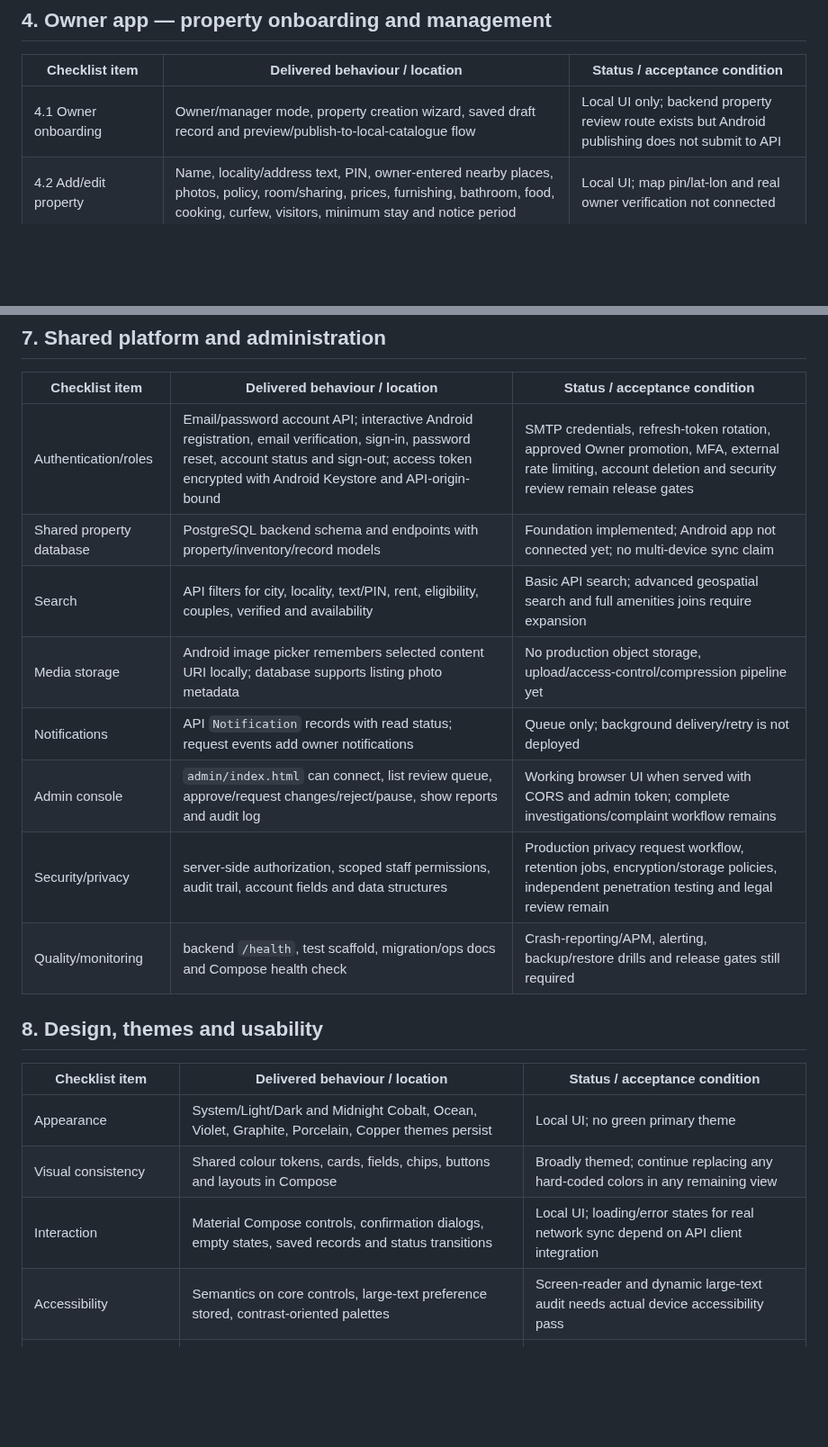
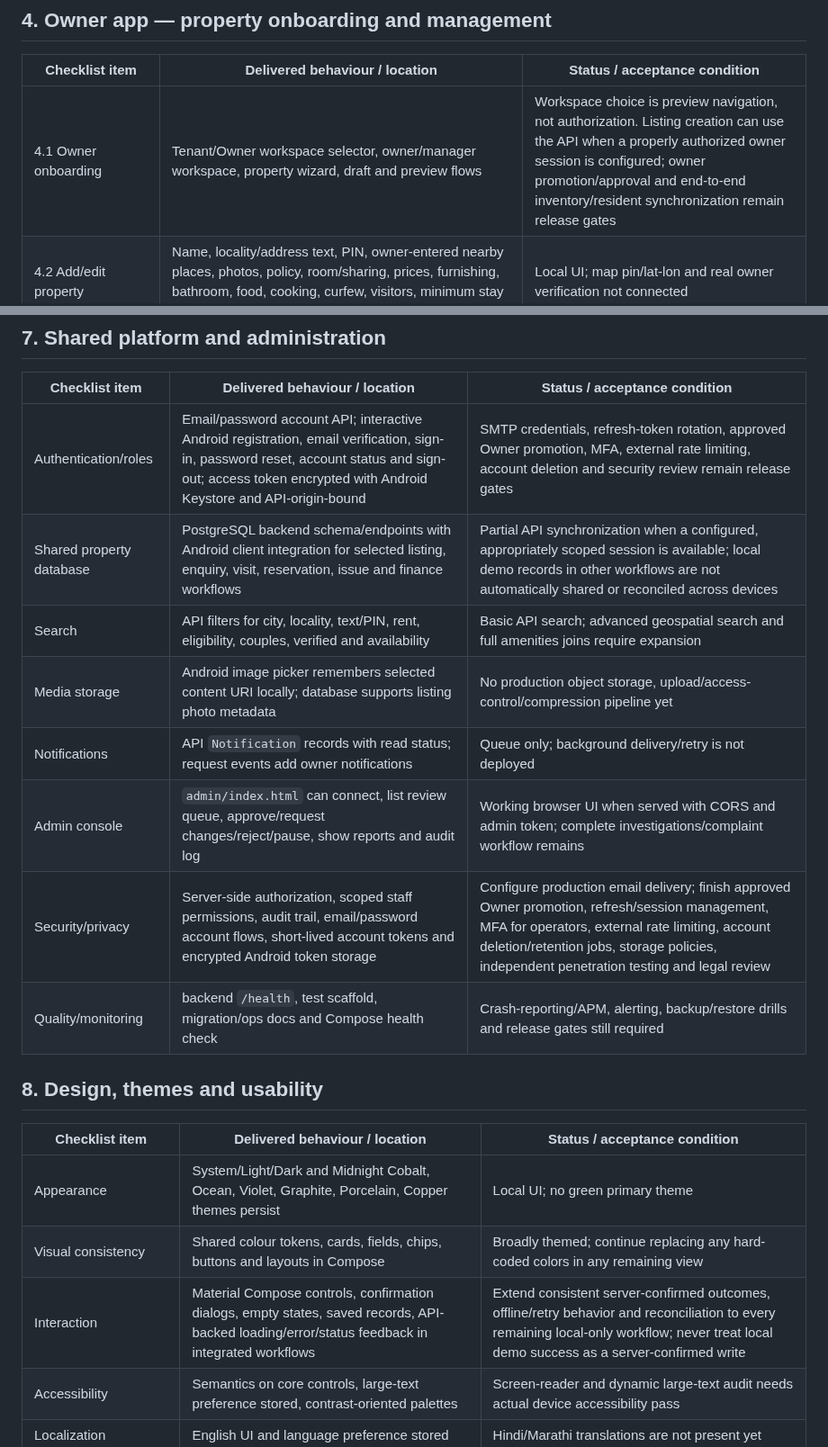
Before and after one commit to radhengle/StayEasy, a Markdown page: docs/IMPLEMENTATION_MATRIX.md, 2 parts joined by grey strips. Shown at 90% size. GitHub-like rendering; blank space fills up the shorter version.

```diff
--- a/docs/IMPLEMENTATION_MATRIX.md
+++ b/docs/IMPLEMENTATION_MATRIX.md
@@ -54,7 +54,7 @@ This matrix maps the full requested checklist to the current deliverable. “Loc
 
 | Checklist item | Delivered behaviour / location | Status / acceptance condition |
 |---|---|---|
-| 4.1 Owner onboarding | Owner/manager mode, property creation wizard, saved draft record and preview/publish-to-local-catalogue flow | Local UI only; backend property review route exists but Android publishing does not submit to API |
+| 4.1 Owner onboarding | Tenant/Owner workspace selector, owner/manager workspace, property wizard, draft and preview flows | Workspace choice is preview navigation, not authorization. Listing creation can use the API when a properly authorized owner session is configured; owner promotion/approval and end-to-end inventory/resident synchronization remain release gates |
 | 4.2 Add/edit property | Name, locality/address text, PIN, owner-entered nearby places, photos, policy, room/sharing, prices, furnishing, bathroom, food, cooking, curfew, visitors, minimum stay and notice period | Local UI; map pin/lat-lon and real owner verification not connected |
 | 4.2 Listing generation/quality | Description can be generated from entered facts; quality/draft record; missing details can be added in the wizard | Local UI; does not claim unentered benefits/distances |
 | 4.3 Rooms/beds | Local room/bed board with available/reserved/occupied/maintenance state and allowed state actions; owner inventory routes in API | Local UI + API foundation; local conflict checks are not a substitute for DB transactions across devices |
@@ -90,12 +90,12 @@ This matrix maps the full requested checklist to the current deliverable. “Loc
 | Checklist item | Delivered behaviour / location | Status / acceptance condition |
 |---|---|---|
 | Authentication/roles | Email/password account API; interactive Android registration, email verification, sign-in, password reset, account status and sign-out; access token encrypted with Android Keystore and API-origin-bound | SMTP credentials, refresh-token rotation, approved Owner promotion, MFA, external rate limiting, account deletion and security review remain release gates |
-| Shared property database | PostgreSQL backend schema and endpoints with property/inventory/record models | Foundation implemented; Android app not connected yet; no multi-device sync claim |
+| Shared property database | PostgreSQL backend schema/endpoints with Android client integration for selected listing, enquiry, visit, reservation, issue and finance workflows | Partial API synchronization when a configured, appropriately scoped session is available; local demo records in other workflows are not automatically shared or reconciled across devices |
 | Search | API filters for city, locality, text/PIN, rent, eligibility, couples, verified and availability | Basic API search; advanced geospatial search and full amenities joins require expansion |
 | Media storage | Android image picker remembers selected content URI locally; database supports listing photo metadata | No production object storage, upload/access-control/compression pipeline yet |
 | Notifications | API `Notification` records with read status; request events add owner notifications | Queue only; background delivery/retry is not deployed |
 | Admin console | `admin/index.html` can connect, list review queue, approve/request changes/reject/pause, show reports and audit log | Working browser UI when served with CORS and admin token; complete investigations/complaint workflow remains |
-| Security/privacy | server-side authorization, scoped staff permissions, audit trail, account fields and data structures | Production privacy request workflow, retention jobs, encryption/storage policies, independent penetration testing and legal review remain |
+| Security/privacy | Server-side authorization, scoped staff permissions, audit trail, email/password account flows, short-lived account tokens and encrypted Android token storage | Configure production email delivery; finish approved Owner promotion, refresh/session management, MFA for operators, external rate limiting, account deletion/retention jobs, storage policies, independent penetration testing and legal review |
 | Quality/monitoring | backend `/health`, test scaffold, migration/ops docs and Compose health check | Crash-reporting/APM, alerting, backup/restore drills and release gates still required |
 
 ## 8. Design, themes and usability
@@ -104,7 +104,7 @@ This matrix maps the full requested checklist to the current deliverable. “Loc
 |---|---|---|
 | Appearance | System/Light/Dark and Midnight Cobalt, Ocean, Violet, Graphite, Porcelain, Copper themes persist | Local UI; no green primary theme |
 | Visual consistency | Shared colour tokens, cards, fields, chips, buttons and layouts in Compose | Broadly themed; continue replacing any hard-coded colors in any remaining view |
-| Interaction | Material Compose controls, confirmation dialogs, empty states, saved records and status transitions | Local UI; loading/error states for real network sync depend on API client integration |
+| Interaction | Material Compose controls, confirmation dialogs, empty states, saved records, API-backed loading/error/status feedback in integrated workflows | Extend consistent server-confirmed outcomes, offline/retry behavior and reconciliation to every remaining local-only workflow; never treat local demo success as a server-confirmed write |
 | Accessibility | Semantics on core controls, large-text preference stored, contrast-oriented palettes | Screen-reader and dynamic large-text audit needs actual device accessibility pass |
 | Localization | English UI and language preference stored | Hindi/Marathi translations are not present yet |
 | Performance/reliability | local state persistence, URI permission retention, record timestamps and empty state fallback | offline queue/retry and server reconciliation not yet implemented |
```
Also changed, not shown: other parts of docs/IMPLEMENTATION_MATRIX.md (+8 -8 lines).
